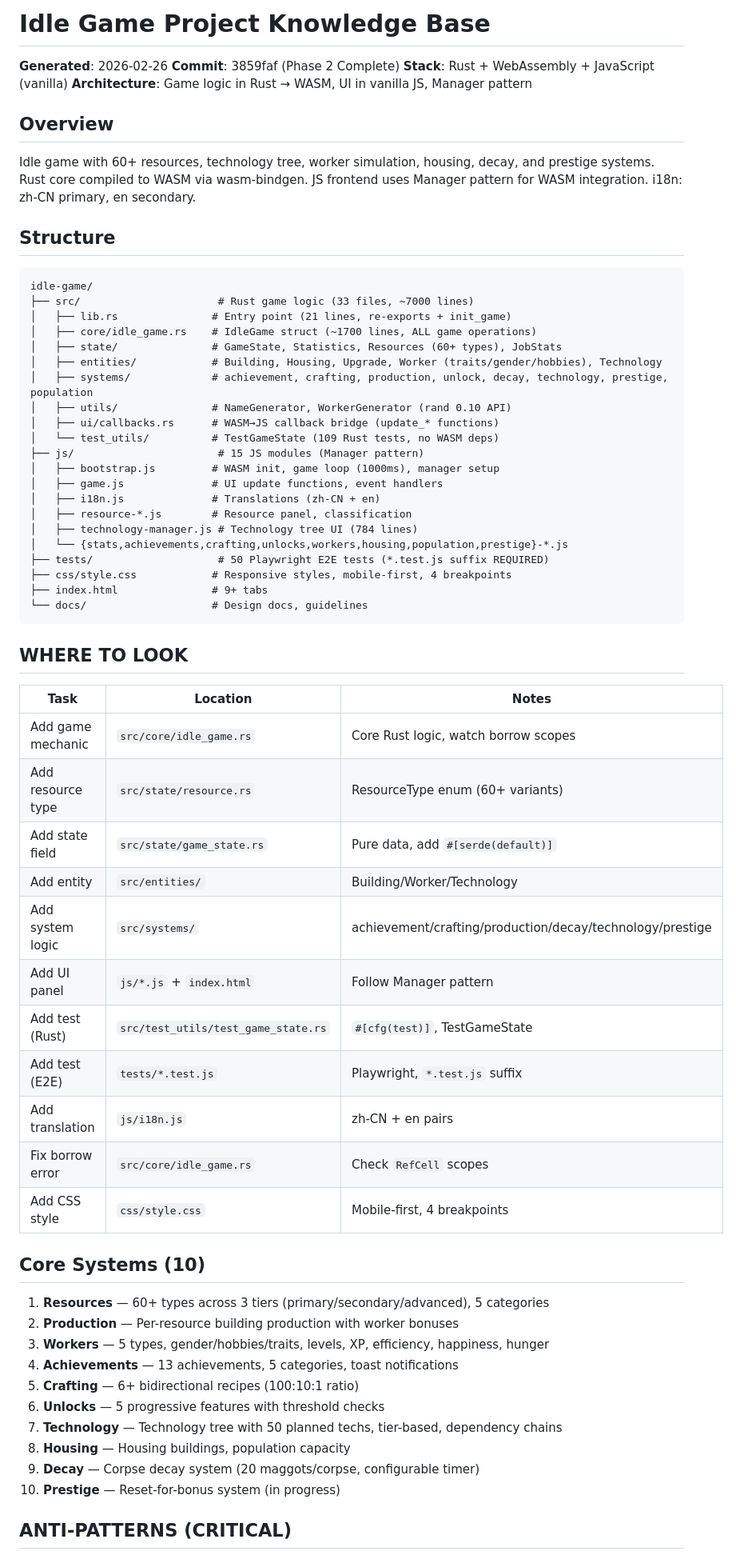
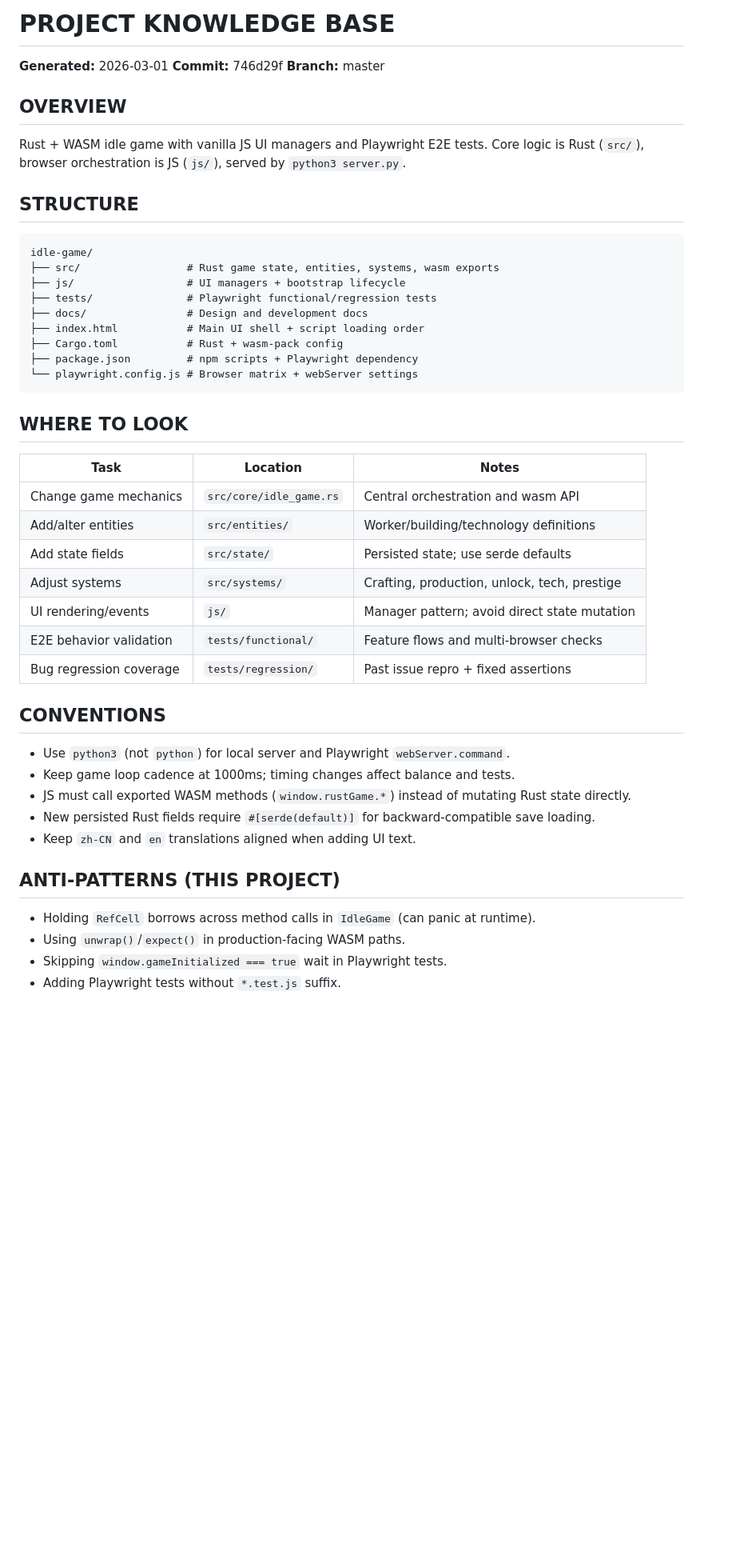
Before and after one commit to btbxbob/idle-game, a Markdown page: AGENTS.md, the part around one of its changes. Shown at 80% size. Drawn GitHub-style; blank space fills up the shorter version.

Commit message:
docs: initialize deep AGENTS hierarchy for root and test utils

````diff
--- a/AGENTS.md
+++ b/AGENTS.md
@@ -1,64 +1,47 @@
-# Idle Game Project Knowledge Base
+# PROJECT KNOWLEDGE BASE
 
-**Generated**: 2026-02-26
-**Commit**: 3859faf (Phase 2 Complete)
-**Stack**: Rust + WebAssembly + JavaScript (vanilla)
-**Architecture**: Game logic in Rust → WASM, UI in vanilla JS, Manager pattern
+**Generated:** 2026-03-01
+**Commit:** 746d29f
+**Branch:** master
 
-## Overview
-Idle game with 60+ resources, technology tree, worker simulation, housing, decay, and prestige systems. Rust core compiled to WASM via wasm-bindgen. JS frontend uses Manager pattern for WASM integration. i18n: zh-CN primary, en secondary.
+## OVERVIEW
+Rust + WASM idle game with vanilla JS UI managers and Playwright E2E tests.
+Core logic is Rust (`src/`), browser orchestration is JS (`js/`), served by `python3 server.py`.
 
-## Structure
-```
+## STRUCTURE
+```text
 idle-game/
-├── src/                      # Rust game logic (33 files, ~7000 lines)
-│   ├── lib.rs               # Entry point (21 lines, re-exports + init_game)
-│   ├── core/idle_game.rs    # IdleGame struct (~1700 lines, ALL game operations)
-│   ├── state/               # GameState, Statistics, Resources (60+ types), JobStats
-│   ├── entities/            # Building, Housing, Upgrade, Worker (traits/gender/hobbies), Technology
-│   ├── systems/             # achievement, crafting, production, unlock, decay, technology, prestige, population
-│   ├── utils/               # NameGenerator, WorkerGenerator (rand 0.10 API)
-│   ├── ui/callbacks.rs      # WASM→JS callback bridge (update_* functions)
-│   └── test_utils/          # TestGameState (109 Rust tests, no WASM deps)
-├── js/                       # 15 JS modules (Manager pattern)
-│   ├── bootstrap.js         # WASM init, game loop (1000ms), manager setup
-│   ├── game.js              # UI update functions, event handlers
-│   ├── i18n.js              # Translations (zh-CN + en)
-│   ├── resource-*.js        # Resource panel, classification
-│   ├── technology-manager.js # Technology tree UI (784 lines)
-│   └── {stats,achievements,crafting,unlocks,workers,housing,population,prestige}-*.js
-├── tests/                    # 50 Playwright E2E tests (*.test.js suffix REQUIRED)
-├── css/style.css            # Responsive styles, mobile-first, 4 breakpoints
-├── index.html               # 9+ tabs
-└── docs/                    # Design docs, guidelines
+├── src/                 # Rust game state, entities, systems, wasm exports
+├── js/                  # UI managers + bootstrap lifecycle
+├── tests/               # Playwright functional/regression tests
+├── docs/                # Design and development docs
+├── index.html           # Main UI shell + script loading order
+├── Cargo.toml           # Rust + wasm-pack config
+├── package.json         # npm scripts + Playwright dependency
+└── playwright.config.js # Browser matrix + webServer settings
 ```
 
 ## WHERE TO LOOK
 | Task | Location | Notes |
 |------|----------|-------|
-| Add game mechanic | `src/core/idle_game.rs` | Core Rust logic, watch borrow scopes |
-| Add resource type | `src/state/resource.rs` | ResourceType enum (60+ variants) |
-| Add state field | `src/state/game_state.rs` | Pure data, add `#[serde(default)]` |
-| Add entity | `src/entities/` | Building/Worker/Technology |
-| Add system logic | `src/systems/` | achievement/crafting/production/decay/technology/prestige |
-| Add UI panel | `js/*.js` + `index.html` | Follow Manager pattern |
-| Add test (Rust) | `src/test_utils/test_game_state.rs` | `#[cfg(test)]`, TestGameState |
-| Add test (E2E) | `tests/*.test.js` | Playwright, `*.test.js` suffix |
-| Add translation | `js/i18n.js` | zh-CN + en pairs |
-| Fix borrow error | `src/core/idle_game.rs` | Check `RefCell` scopes |
-| Add CSS style | `css/style.css` | Mobile-first, 4 breakpoints |
+| Change game mechanics | `src/core/idle_game.rs` | Central orchestration and wasm API |
+| Add/alter entities | `src/entities/` | Worker/building/technology definitions |
+| Add state fields | `src/state/` | Persisted state; use serde defaults |
+| Adjust systems | `src/systems/` | Crafting, production, unlock, tech, prestige |
+| UI rendering/events | `js/` | Manager pattern; avoid direct state mutation |
+| E2E behavior validation | `tests/functional/` | Feature flows and multi-browser checks |
+| Bug regression coverage | `tests/regression/` | Past issue repro + fixed assertions |
 
-## Core Systems (10)
-1. **Resources** — 60+ types across 3 tiers (primary/secondary/advanced), 5 categories
-2. **Production** — Per-resource building production with worker bonuses
-3. **Workers** — 5 types, gender/hobbies/traits, levels, XP, efficiency, happiness, hunger
-4. **Achievements** — 13 achievements, 5 categories, toast notifications
-5. **Crafting** — 6+ bidirectional recipes (100:10:1 ratio)
-6. **Unlocks** — 5 progressive features with threshold checks
-7. **Technology** — Technology tree with 50 planned techs, tier-based, dependency chains
-8. **Housing** — Housing buildings, population capacity
-9. **Decay** — Corpse decay system (20 maggots/corpse, configurable timer)
-10. **Prestige** — Reset-for-bonus system (in progress)
+## CONVENTIONS
+- Use `python3` (not `python`) for local server and Playwright `webServer.command`.
+- Keep game loop cadence at 1000ms; timing changes affect balance and tests.
+- JS must call exported WASM methods (`window.rustGame.*`) instead of mutating Rust state directly.
+- New persisted Rust fields require `#[serde(default)]` for backward-compatible save loading.
+- Keep `zh-CN` and `en` translations aligned when adding UI text.
 
-## ANTI-PATTERNS (CRITICAL)
+## ANTI-PATTERNS (THIS PROJECT)
+- Holding `RefCell` borrows across method calls in `IdleGame` (can panic at runtime).
+- Using `unwrap()`/`expect()` in production-facing WASM paths.
+- Skipping `window.gameInitialized === true` wait in Playwright tests.
+- Adding Playwright tests without `*.test.js` suffix.
 
````
Also changed, not shown: other parts of AGENTS.md (+30 -91 lines), src/test_utils/AGENTS.md (added, +29 -0 lines).
